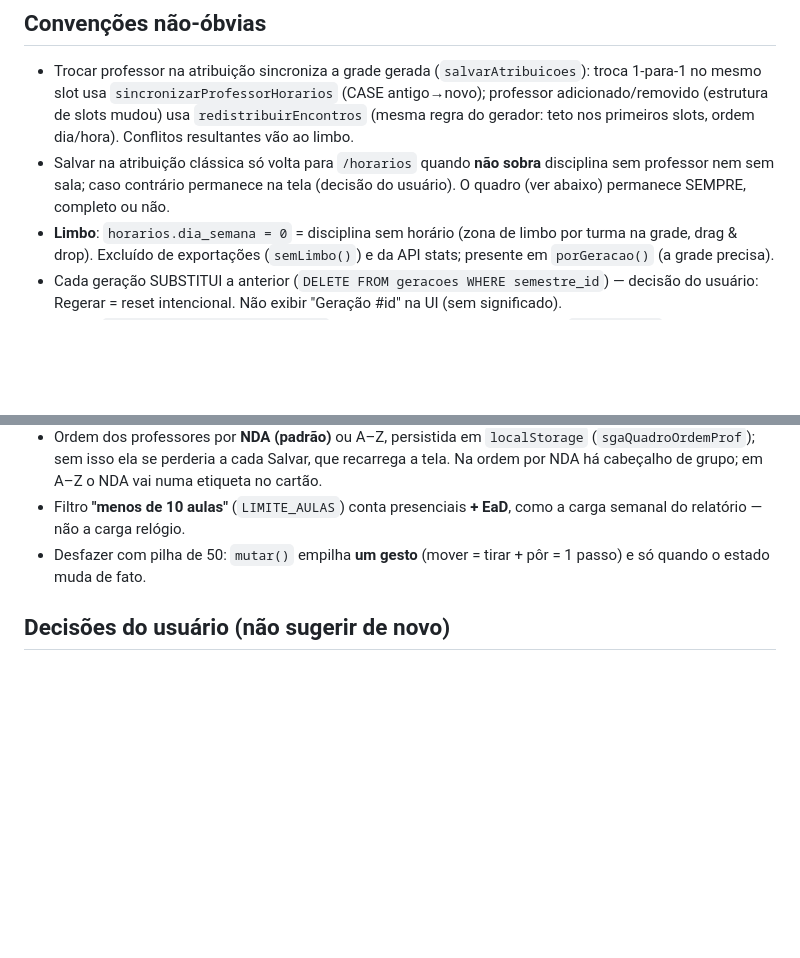
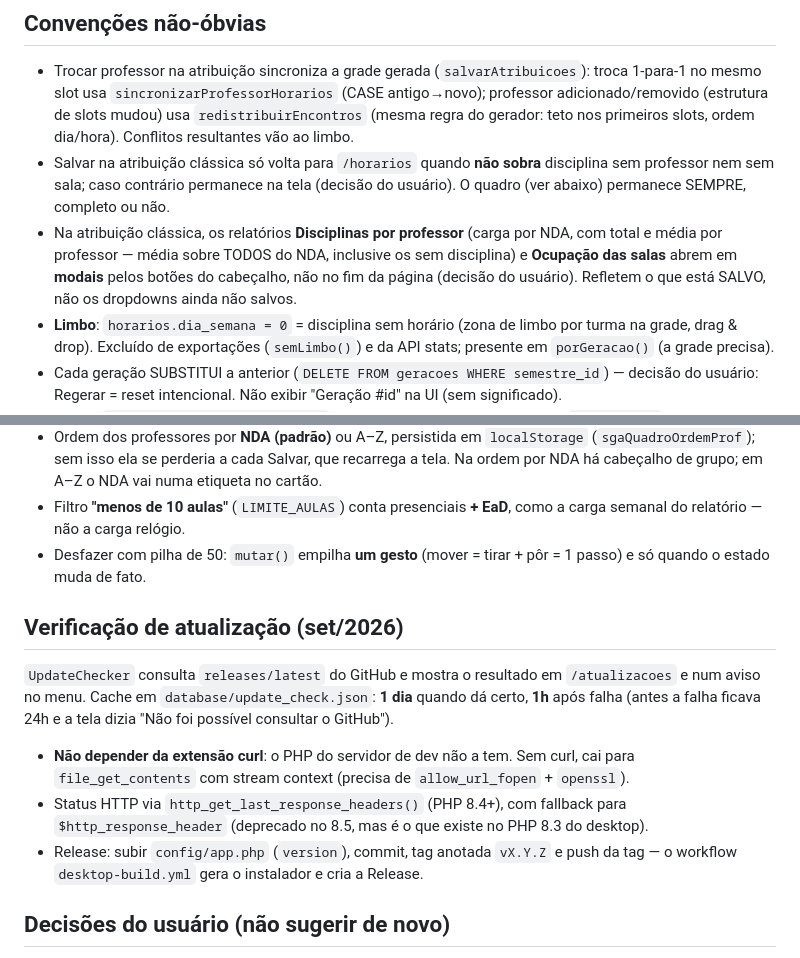
Before and after one commit to badernageral/horarios-academicos, a Markdown page: CLAUDE.md, 2 parts joined by grey strips. Rendered like a GitHub page; blank space fills up the shorter version.

Commit message:
Documenta relatórios da atribuição em modais e o UpdateChecker no CLAUDE.md
Co-Authored-By: Claude Opus 5.5 (1M context) <noreply@anthropic.com>

```diff
--- a/CLAUDE.md
+++ b/CLAUDE.md
@@ -70,6 +70,10 @@ Filosofia definida pelo usuário (jun/2026):
 - Salvar na atribuição clássica só volta para `/horarios` quando **não sobra** disciplina sem
   professor nem sem sala; caso contrário permanece na tela (decisão do usuário). O quadro
   (ver abaixo) permanece SEMPRE, completo ou não.
+- Na atribuição clássica, os relatórios **Disciplinas por professor** (carga por NDA, com
+  total e média por professor — média sobre TODOS do NDA, inclusive os sem disciplina) e
+  **Ocupação das salas** abrem em **modais** pelos botões do cabeçalho, não no fim da página
+  (decisão do usuário). Refletem o que está SALVO, não os dropdowns ainda não salvos.
 - **Limbo**: `horarios.dia_semana = 0` = disciplina sem horário (zona de limbo por turma na
   grade, drag & drop). Excluído de exportações (`semLimbo()`) e da API stats; presente em
   `porGeracao()` (a grade precisa).
@@ -248,6 +252,18 @@ o Salvar, que reusa `Semestre::salvarAtribuicoes()` e volta para o próprio quad
 - Desfazer com pilha de 50: `mutar()` empilha **um gesto** (mover = tirar + pôr = 1 passo) e
   só quando o estado muda de fato.
 
+## Verificação de atualização (set/2026)
+
+`UpdateChecker` consulta `releases/latest` do GitHub e mostra o resultado em `/atualizacoes` e
+num aviso no menu. Cache em `database/update_check.json`: **1 dia** quando dá certo, **1h**
+após falha (antes a falha ficava 24h e a tela dizia "Não foi possível consultar o GitHub").
+- **Não depender da extensão curl**: o PHP do servidor de dev não a tem. Sem curl, cai para
+  `file_get_contents` com stream context (precisa de `allow_url_fopen` + `openssl`).
+- Status HTTP via `http_get_last_response_headers()` (PHP 8.4+), com fallback para
+  `$http_response_header` (deprecado no 8.5, mas é o que existe no PHP 8.3 do desktop).
+- Release: subir `config/app.php` (`version`), commit, tag anotada `vX.Y.Z` e push da tag —
+  o workflow `desktop-build.yml` gera o instalador e cria a Release.
+
 ## Decisões do usuário (não sugerir de novo)
 
 - Sem capacidade de sala. Sábado não é letivo (grade renderiza só
```
